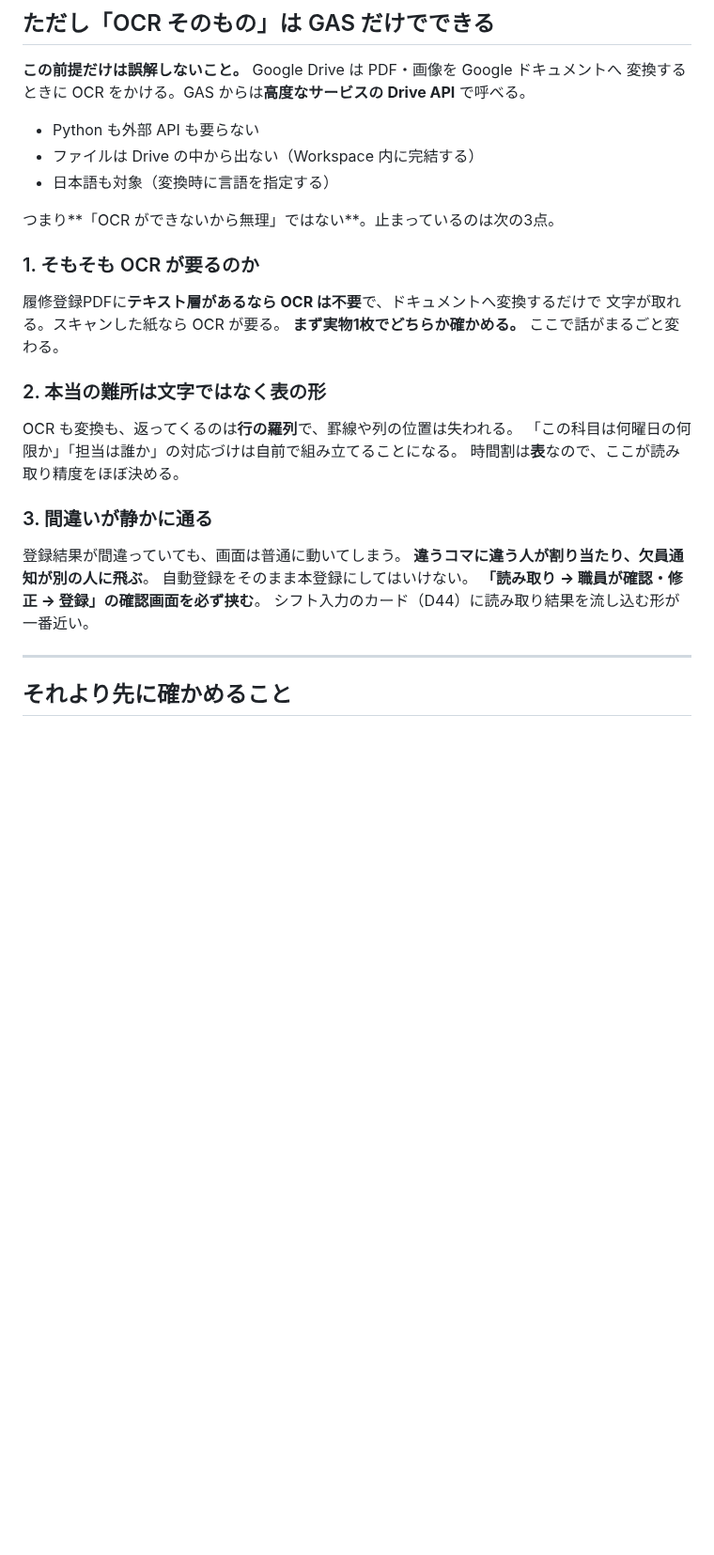
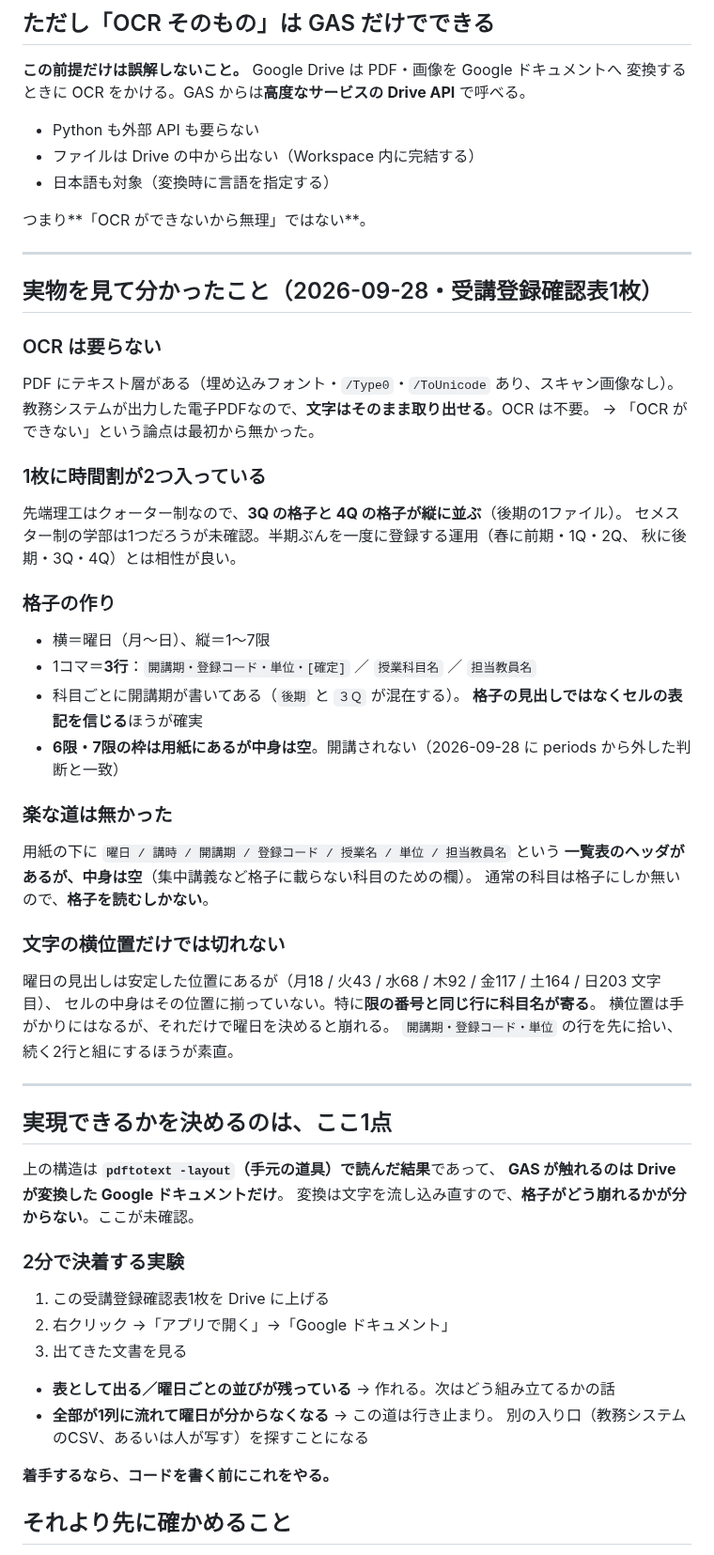
Before and after one commit to Nakano-official/takeover, a Markdown page: future/shift-auto-input/README.md, the part around one of its changes. Shown at 94% size. GitHub-like rendering; blank space fills up the shorter version.

Commit message:
docs: 実物の受講登録確認表を見て、自動化の前提を書き直す
実物を1枚確認した（リポジトリには入れない）。

- **OCR は要らない**。教務システムが出す電子PDFで、テキスト層がある
  （埋め込みフォント・Type0・ToUnicode あり、スキャン画像なし）
- 1枚に 3Q と 4Q の2つの格子が入る。1コマ＝3行（開講期+コード+単位／科目名／教員名）
- 6限・7限の枠は用紙にあるが中身は空（periods から外した判断と一致）
- 下の一覧表は集中講義用で中身が空。格子を読むしかない
- 曜日の見出し位置は安定しているが、セルはそこに揃わない。横位置だけでは切れない

出口が2つあることも整理した。本命は**スタッフ自身の空きコマ**（自分のデータなので
間違っても本人が直せる）で、利用学生の courses はそのあと。

実現可否を決めるのは「Drive で Google ドキュメントへ変換したとき格子が残るか」の1点。
手元の pdftotext と GAS が触れるものは違う。コードを書く前にそこを確かめる。

Co-Authored-By: Claude Opus 5 <noreply@anthropic.com>

```diff
--- a/future/shift-auto-input/README.md
+++ b/future/shift-auto-input/README.md
@@ -35,30 +50,64 @@ Python を動かす場所が無く、置いたとしても職員が保守でき
 - ファイルは Drive の中から出ない（Workspace 内に完結する）
 - 日本語も対象（変換時に言語を指定する）
 
-つまり**「OCR ができないから無理」ではない**。止まっているのは次の3点。
-
-### 1. そもそも OCR が要るのか
-
-履修登録PDFに**テキスト層があるなら OCR は不要**で、ドキュメントへ変換するだけで
-文字が取れる。スキャンした紙なら OCR が要る。
-**まず実物1枚でどちらか確かめる。** ここで話がまるごと変わる。
-
-### 2. 本当の難所は文字ではなく表の形
-
-OCR も変換も、返ってくるのは**行の羅列**で、罫線や列の位置は失われる。
-「この科目は何曜日の何限か」「担当は誰か」の対応づけは自前で組み立てることになる。
-時間割は**表**なので、ここが読み取り精度をほぼ決める。
-
-### 3. 間違いが静かに通る
-
-登録結果が間違っていても、画面は普通に動いてしまう。
-**違うコマに違う人が割り当たり、欠員通知が別の人に飛ぶ**。
-自動登録をそのまま本登録にしてはいけない。
-**「読み取り → 職員が確認・修正 → 登録」の確認画面を必ず挟む**。
-シフト入力のカード（D44）に読み取り結果を流し込む形が一番近い。
+つまり**「OCR ができないから無理」ではない**。
 
 ---
 
+## 実物を見て分かったこと（2026-09-28・受講登録確認表1枚）
+
+### OCR は要らない
+
+PDF にテキスト層がある（埋め込みフォント・`/Type0`・`/ToUnicode` あり、スキャン画像なし）。
+教務システムが出力した電子PDFなので、**文字はそのまま取り出せる**。OCR は不要。
+→ 「OCR ができない」という論点は最初から無かった。
+
+### 1枚に時間割が2つ入っている
+
+先端理工はクォーター制なので、**3Q の格子と 4Q の格子が縦に並ぶ**（後期の1ファイル）。
+セメスター制の学部は1つだろうが未確認。半期ぶんを一度に登録する運用（春に前期・1Q・2Q、
+秋に後期・3Q・4Q）とは相性が良い。
+
+### 格子の作り
+
+- 横＝曜日（月〜日）、縦＝1〜7限
+- 1コマ＝**3行**：`開講期・登録コード・単位・[確定]` ／ `授業科目名` ／ `担当教員名`
+- 科目ごとに開講期が書いてある（`後期` と `３Ｑ` が混在する）。
+  **格子の見出しではなくセルの表記を信じる**ほうが確実
+- **6限・7限の枠は用紙にあるが中身は空**。開講されない（2026-09-28 に periods から外した判断と一致）
+
+### 楽な道は無かった
+
+用紙の下に `曜日 / 講時 / 開講期 / 登録コード / 授業名 / 単位 / 担当教員名` という
+**一覧表のヘッダがあるが、中身は空**（集中講義など格子に載らない科目のための欄）。
+通常の科目は格子にしか無いので、**格子を読むしかない**。
+
+### 文字の横位置だけでは切れない
+
+曜日の見出しは安定した位置にあるが（月18 / 火43 / 水68 / 木92 / 金117 / 土164 / 日203 文字目）、
+セルの中身はその位置に揃っていない。特に**限の番号と同じ行に科目名が寄る**。
+横位置は手がかりにはなるが、それだけで曜日を決めると崩れる。
+`開講期・登録コード・単位` の行を先に拾い、続く2行と組にするほうが素直。
+
+---
+
+## 実現できるかを決めるのは、ここ1点
+
+上の構造は **`pdftotext -layout`（手元の道具）で読んだ結果**であって、
+**GAS が触れるのは Drive が変換した Google ドキュメントだけ**。
+変換は文字を流し込み直すので、**格子がどう崩れるかが分からない**。ここが未確認。
+
+### 2分で決着する実験
+
+1. この受講登録確認表1枚を Drive に上げる
+2. 右クリック →「アプリで開く」→「Google ドキュメント」
+3. 出てきた文書を見る
+
+- **表として出る／曜日ごとの並びが残っている** → 作れる。次はどう組み立てるかの話
+- **全部が1列に流れて曜日が分からなくなる** → この道は行き止まり。
+  別の入り口（教務システムのCSV、あるいは人が写す）を探すことになる
+
+**着手するなら、コードを書く前にこれをやる。**
 ## それより先に確かめること
 
 **教務システムから CSV や表計算の形で履修データが出せるなら、OCR より確実で速い。**
```
Also changed, not shown: other parts of future/shift-auto-input/README.md (+22 -6 lines).
